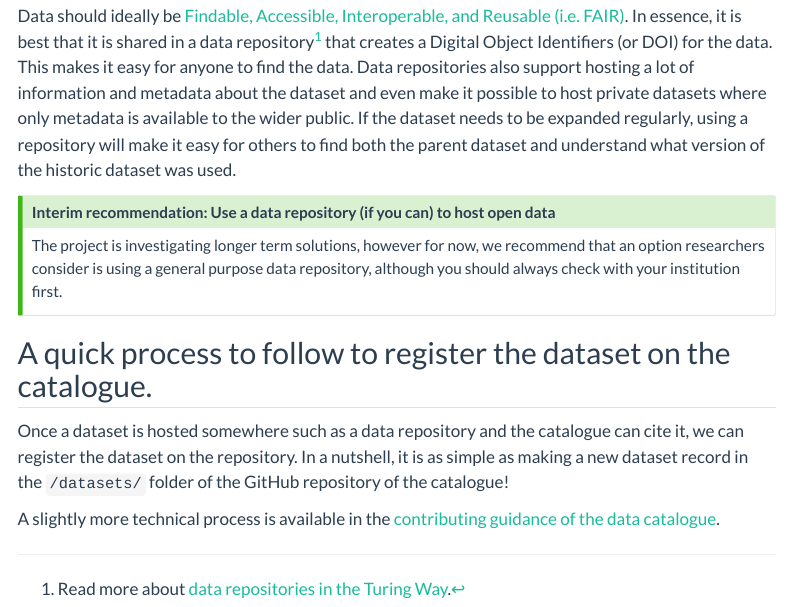
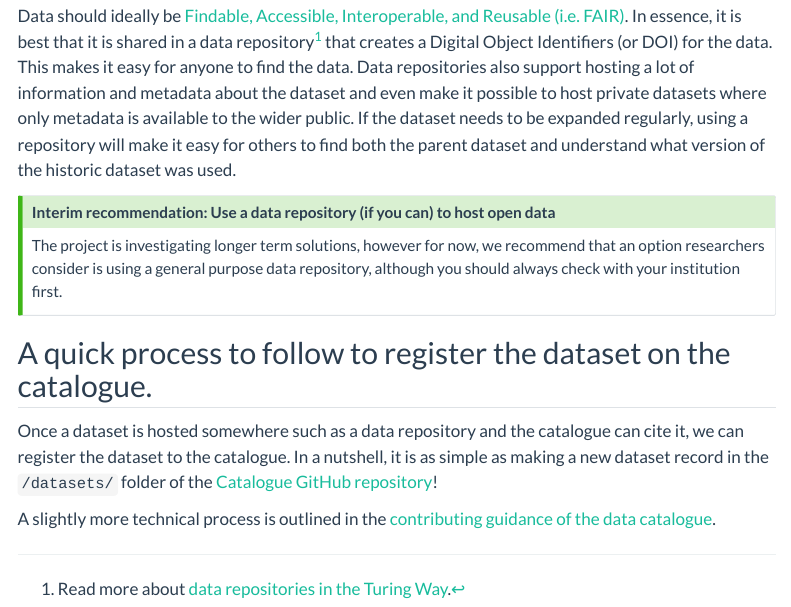
Before and after one commit to sergegoussev/reproducibility-project, a Quarto document (docs/datasets-guidance/opening-up-datasets.qmd): the page in a window 1100 px wide, from 270 px down. Rendered offline with R 4.5, knitr and Pandoc in place of Quarto, with nearby package versions; menus at the side of the page are left out.

Commit message:
fix small spelling and other issues (#31)

```diff
--- a/docs/datasets-guidance/opening-up-datasets.qmd
+++ b/docs/datasets-guidance/opening-up-datasets.qmd
@@ -24,6 +24,6 @@ The project is investigating longer term solutions, however for now, we recommen
 
 ## A quick process to follow to register the dataset on the catalogue.
 
-Once a dataset is hosted somewhere such as a data repository and the catalogue can cite it, we can register the dataset on the repository. In a nutshell, it is as simple as making a new dataset record in the `/datasets/` folder of the GitHub repository of the catalogue!
+Once a dataset is hosted somewhere such as a data repository and the catalogue can cite it, we can register the dataset to the catalogue. In a nutshell, it is as simple as making a new dataset record in the `/datasets/` folder of the [Catalogue GitHub repository](https://github.com/UN-Task-Team-for-Scanner-Data/price-stats-data-catalogue)!
 
-A slightly more technical process is available in the [contributing guidance of the data catalogue](https://github.com/UN-Task-Team-for-Scanner-Data/price-stats-data-catalogue/blob/main/CONTRIBUTING.md).
+A slightly more technical process is outlined in the [contributing guidance of the data catalogue](https://github.com/UN-Task-Team-for-Scanner-Data/price-stats-data-catalogue/blob/main/CONTRIBUTING.md).
```
Also changed, not shown: docs/index.qmd (+1 -1 lines).
